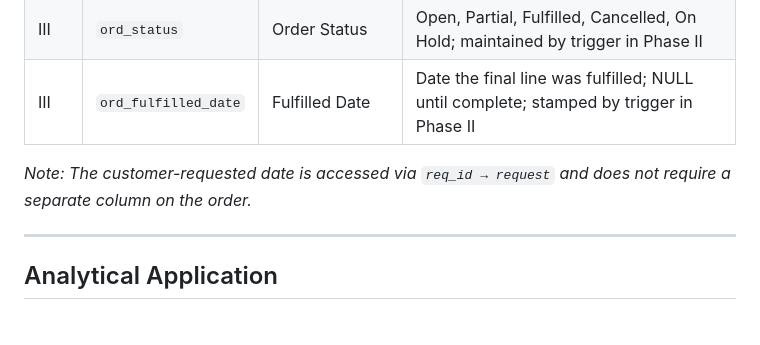
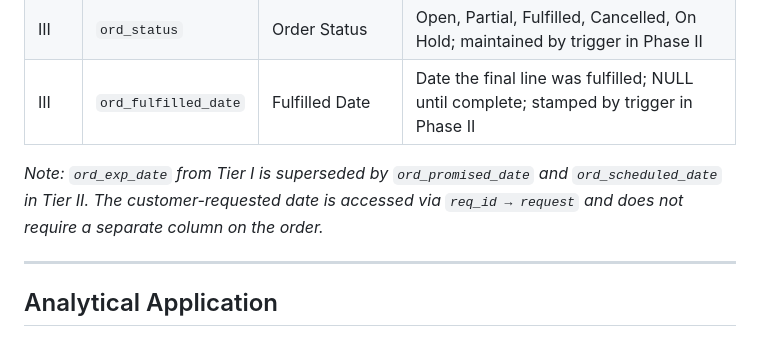
Before and after one commit to andredavisme/customer-sales-data-practical, a Markdown page: chapters/05-managing-the-order.md, the part around the change. Drawn GitHub-style.

Commit message:
fix(F9): add ord_exp_date supersession note to Tier II schema additions table

```diff
--- a/chapters/05-managing-the-order.md
+++ b/chapters/05-managing-the-order.md
@@ -168,7 +168,7 @@ Complete set of Tier II and III additions to the `order` table:
 | III | `ord_status` | Order Status | Open, Partial, Fulfilled, Cancelled, On Hold; maintained by trigger in Phase II |
 | III | `ord_fulfilled_date` | Fulfilled Date | Date the final line was fulfilled; NULL until complete; stamped by trigger in Phase II |
 
-*Note: The customer-requested date is accessed via `req_id → request` and does not require a separate column on the order.*
+*Note: `ord_exp_date` from Tier I is superseded by `ord_promised_date` and `ord_scheduled_date` in Tier II. The customer-requested date is accessed via `req_id → request` and does not require a separate column on the order.*
 
 ---
 
```
